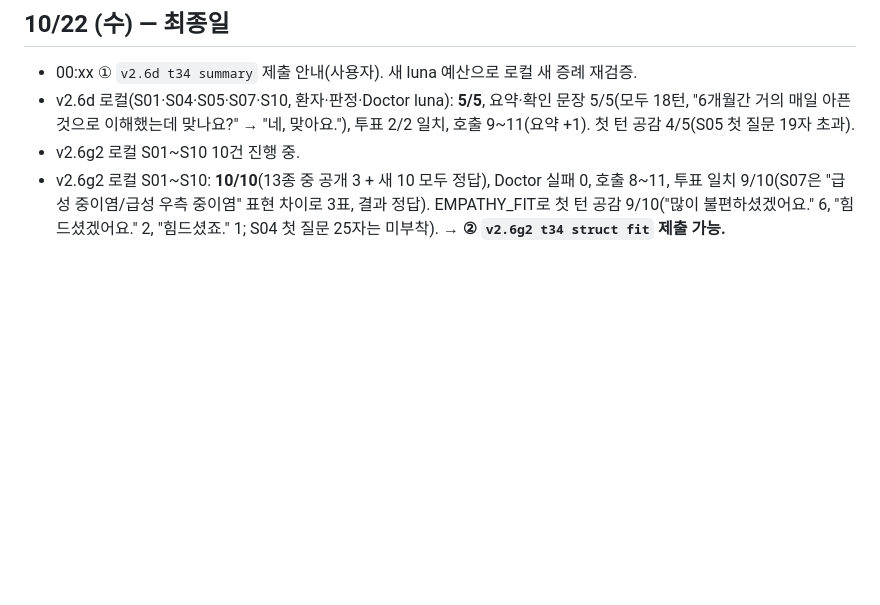
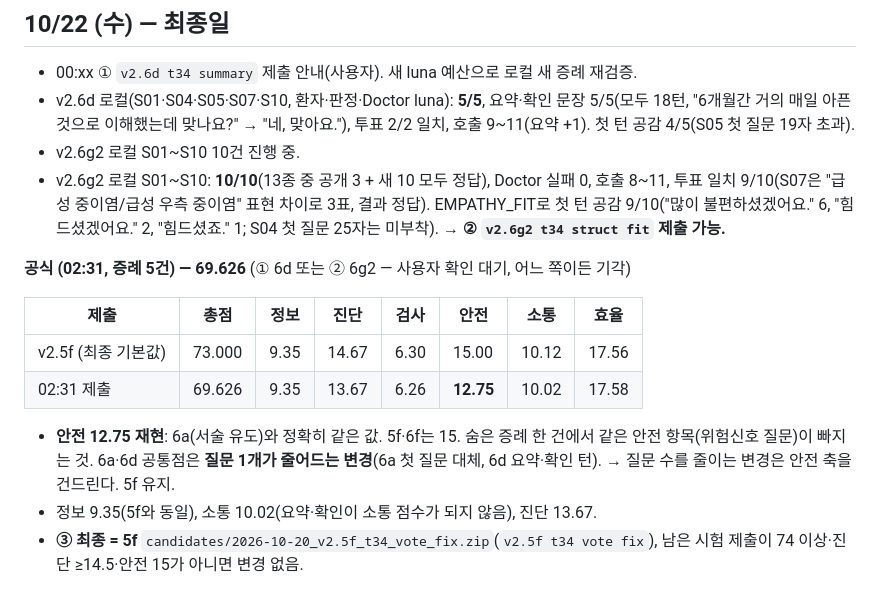
Before and after one commit to JinVibe/nova2026-doctor-agent, a Markdown page: submissions/README.md, the part around the change. Rendered like a GitHub page; blank space fills up the shorter version.

Commit message:
official 10/22 02:31 69.626 (safety 12.75 again: any change that removes one question loses a red-flag item in a hidden case); final default stays 5f

```diff
--- a/submissions/README.md
+++ b/submissions/README.md
@@ -857,3 +857,14 @@ ZIP: `candidates/2026-10-17_v2.1_thread42.zip`(제출 이름 `v2.1 thread42`;
 - v2.6d 로컬(S01·S04·S05·S07·S10, 환자·판정·Doctor luna): **5/5**, 요약·확인 문장 5/5(모두 18턴, "6개월간 거의 매일 아픈 것으로 이해했는데 맞나요?" → "네, 맞아요."), 투표 2/2 일치, 호출 9~11(요약 +1). 첫 턴 공감 4/5(S05 첫 질문 19자 초과).
 - v2.6g2 로컬 S01~S10 10건 진행 중.
 - v2.6g2 로컬 S01~S10: **10/10**(13종 중 공개 3 + 새 10 모두 정답), Doctor 실패 0, 호출 8~11, 투표 일치 9/10(S07은 "급성 중이염/급성 우측 중이염" 표현 차이로 3표, 결과 정답). EMPATHY_FIT로 첫 턴 공감 9/10("많이 불편하셨겠어요." 6, "힘드셨겠어요." 2, "힘드셨죠." 1; S04 첫 질문 25자는 미부착). → **② `v2.6g2 t34 struct fit` 제출 가능.**
+
+**공식 (02:31, 증례 5건) — 69.626** (① 6d 또는 ② 6g2 — 사용자 확인 대기, 어느 쪽이든 기각)
+
+| 제출 | 총점 | 정보 | 진단 | 검사 | 안전 | 소통 | 효율 |
+|---|---|---|---|---|---|---|---|
+| v2.5f (최종 기본값) | 73.000 | 9.35 | 14.67 | 6.30 | 15.00 | 10.12 | 17.56 |
+| 02:31 제출 | 69.626 | 9.35 | 13.67 | 6.26 | **12.75** | 10.02 | 17.58 |
+
+- **안전 12.75 재현**: 6a(서술 유도)와 정확히 같은 값. 5f·6f는 15. 숨은 증례 한 건에서 같은 안전 항목(위험신호 질문)이 빠지는 것. 6a·6d 공통점은 **질문 1개가 줄어드는 변경**(6a 첫 질문 대체, 6d 요약·확인 턴). → 질문 수를 줄이는 변경은 안전 축을 건드린다. 5f 유지.
+- 정보 9.35(5f와 동일), 소통 10.02(요약·확인이 소통 점수가 되지 않음), 진단 13.67.
+- **③ 최종 = 5f** `candidates/2026-10-20_v2.5f_t34_vote_fix.zip`(`v2.5f t34 vote fix`), 남은 시험 제출이 74 이상·진단 ≥14.5·안전 15가 아니면 변경 없음.
```
